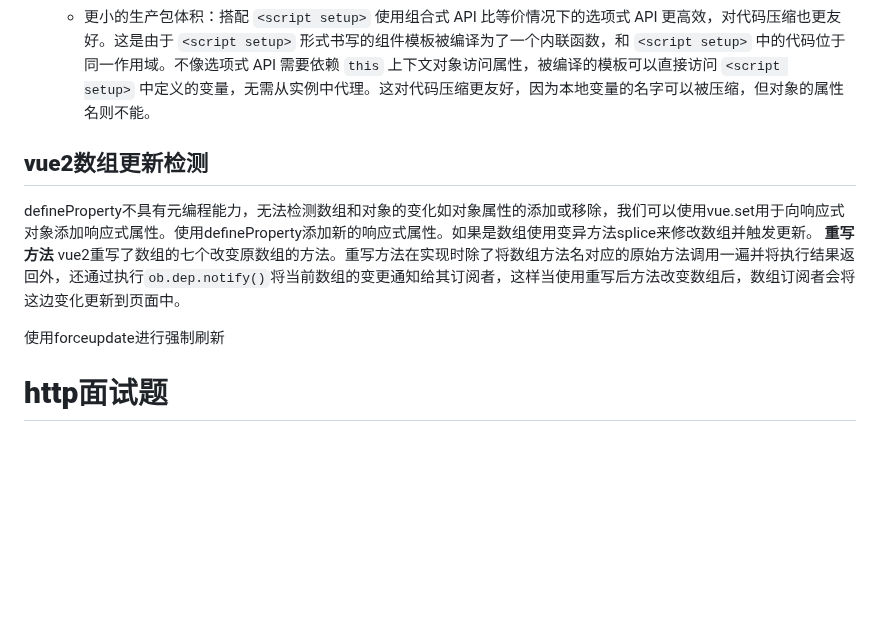
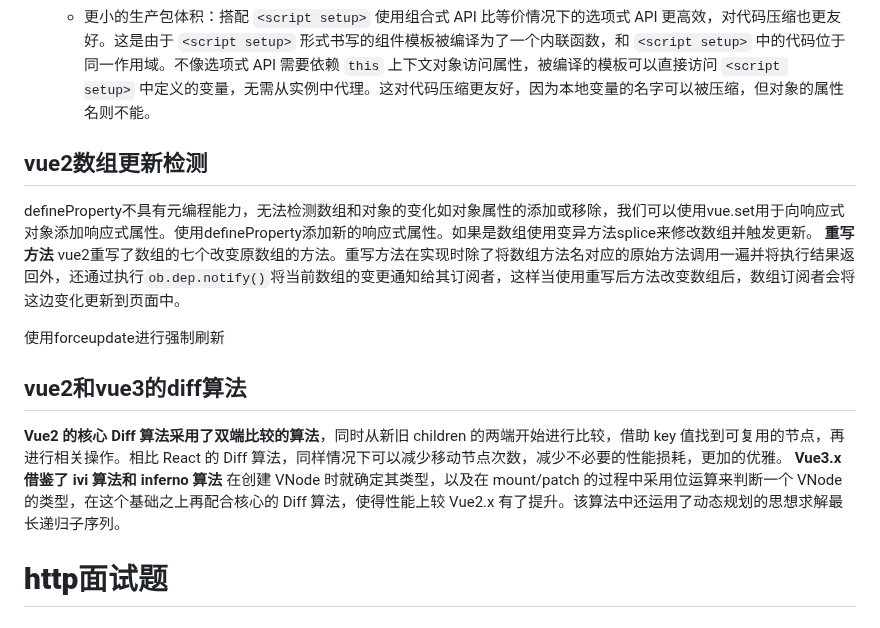
Before and after one commit to cycleccc/notes, a Markdown page: 面试题/Js面试题/面试题手册.md, the part around the change. GitHub-like rendering; blank space fills up the shorter version.

Commit message:
vault backup: 2023-06-27 10:55:02

```diff
--- a/面试题/Js面试题/面试题手册.md
+++ b/面试题/Js面试题/面试题手册.md
@@ -657,12 +657,19 @@ mixin缺点
 	- 更灵活的代码组织
 	- 更好的类型推导：组合式 API 主要利用基本的变量和函数，它们本身就是类型友好的。
 	- 更小的生产包体积：搭配 `<script setup>` 使用组合式 API 比等价情况下的选项式 API 更高效，对代码压缩也更友好。这是由于 `<script setup>` 形式书写的组件模板被编译为了一个内联函数，和 `<script setup>` 中的代码位于同一作用域。不像选项式 API 需要依赖 `this` 上下文对象访问属性，被编译的模板可以直接访问 `<script setup>` 中定义的变量，无需从实例中代理。这对代码压缩更友好，因为本地变量的名字可以被压缩，但对象的属性名则不能。
-##  **vue2数组更新检测**
+
+##  vue2数组更新检测
 defineProperty不具有元编程能力，无法检测数组和对象的变化如对象属性的添加或移除，我们可以使用vue.set用于向响应式对象添加响应式属性。使用defineProperty添加新的响应式属性。如果是数组使用变异方法splice来修改数组并触发更新。
 **重写方法**
 vue2重写了数组的七个改变原数组的方法。重写方法在实现时除了将数组方法名对应的原始方法调用一遍并将执行结果返回外，还通过执行`ob.dep.notify()`将当前数组的变更通知给其订阅者，这样当使用重写后方法改变数组后，数组订阅者会将这边变化更新到页面中。
 
 使用forceupdate进行强制刷新
+
+##  vue2和vue3的diff算法
+**Vue2 的核心 Diff 算法采用了双端比较的算法**，同时从新旧 children 的两端开始进行比较，借助 key 值找到可复用的节点，再进行相关操作。相比 React 的 Diff 算法，同样情况下可以减少移动节点次数，减少不必要的性能损耗，更加的优雅。
+**Vue3.x 借鉴了 ivi 算法和 inferno 算法**
+在创建 VNode 时就确定其类型，以及在 mount/patch 的过程中采用位运算来判断一个 VNode 的类型，在这个基础之上再配合核心的 Diff 算法，使得性能上较 Vue2.x 有了提升。该算法中还运用了动态规划的思想求解最长递归子序列。
+
 # <a name="_toc19066"></a><a name="_toc32005"></a>**http面试题**
 ## <a name="_toc21777"></a>**http与https**
 http：超文本传输协议，是实现网络通信的一种规范
```
